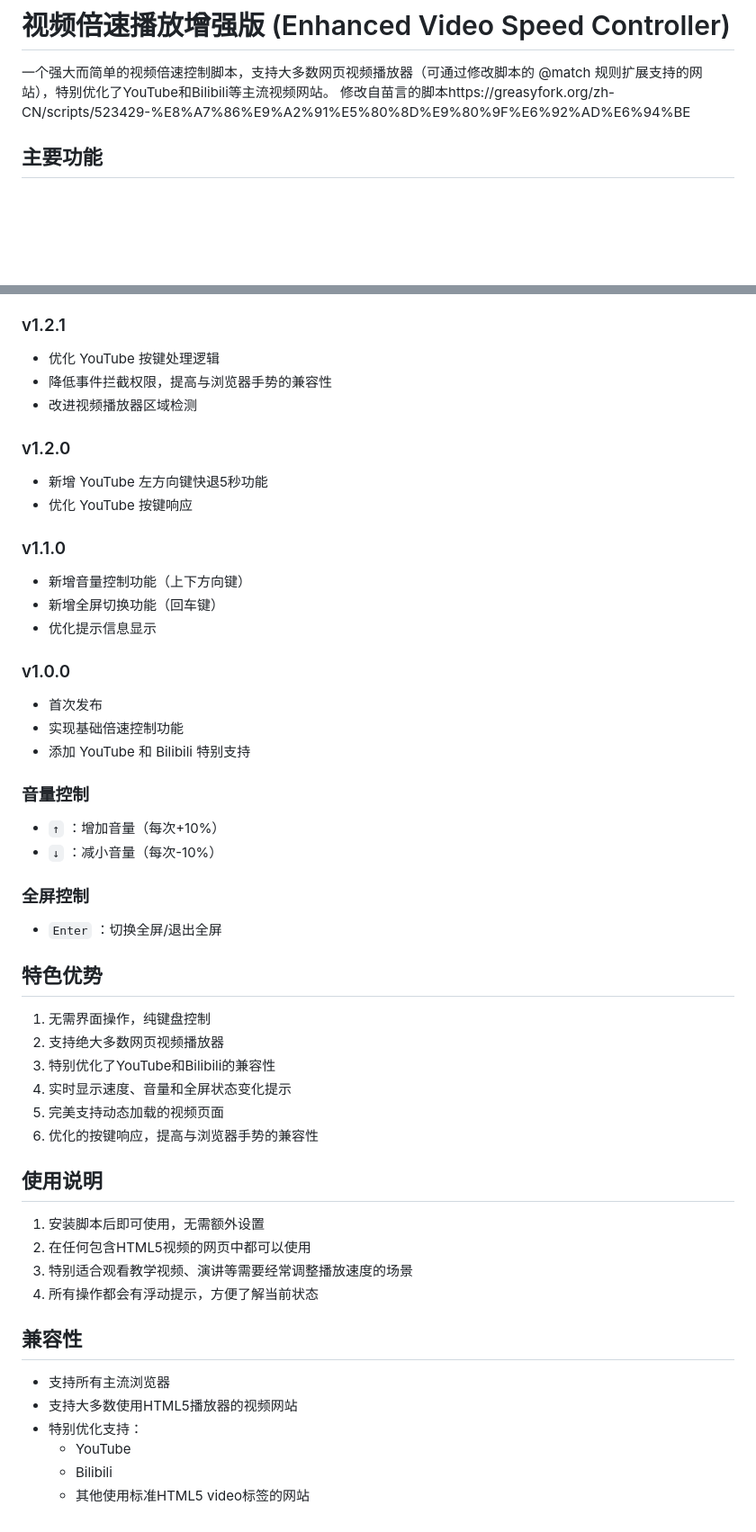
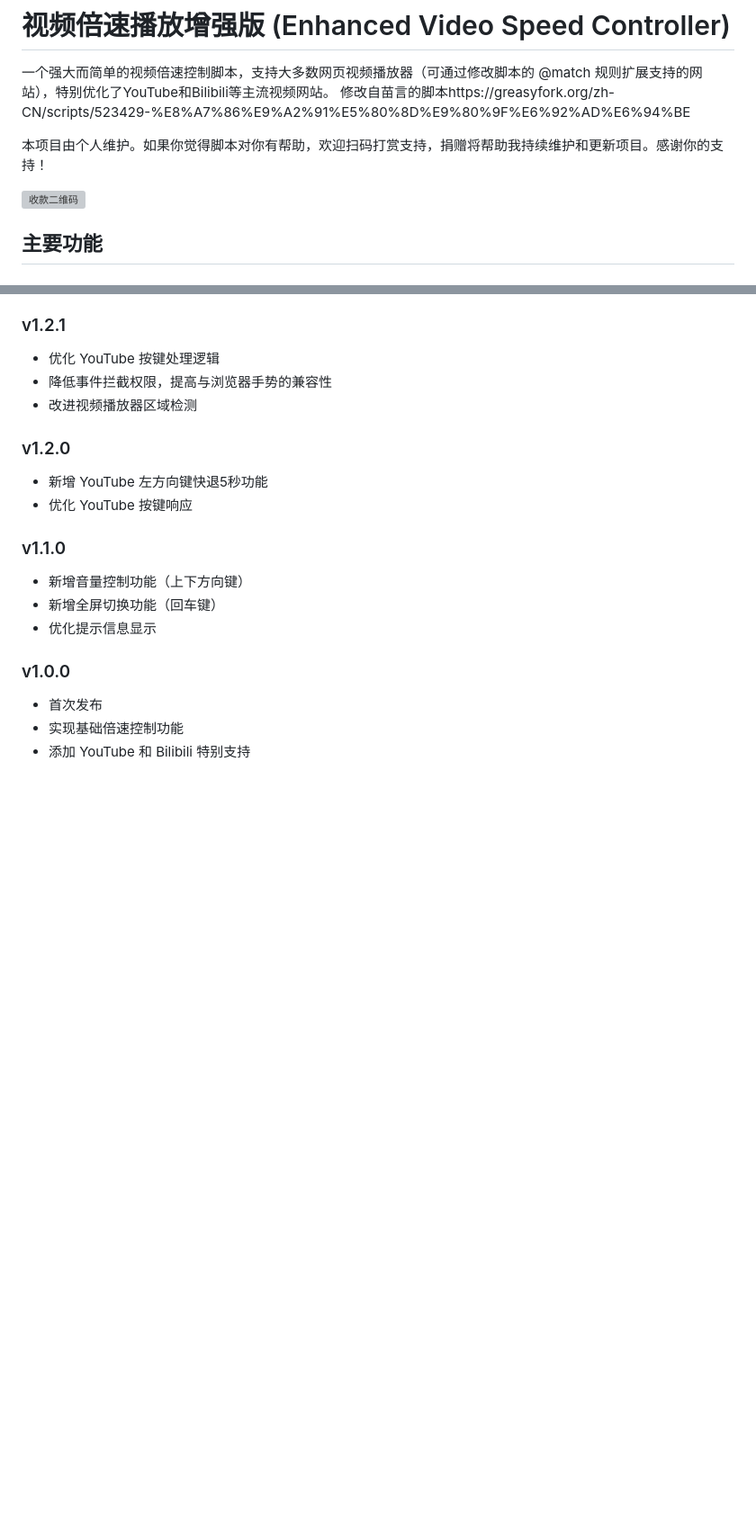
Before and after one commit to yinkai666/Video_Speed_Controller, a Markdown page: README.md, 2 parts joined by grey strips. Shown: that part at 90% size. Drawn GitHub-style; blank space fills up the shorter version; grey boxes are pictures that could not be loaded.

```diff
--- a/README.md
+++ b/README.md
@@ -1,6 +1,10 @@
 # 视频倍速播放增强版 (Enhanced Video Speed Controller)
 
 一个强大而简单的视频倍速控制脚本，支持大多数网页视频播放器（可通过修改脚本的 @match 规则扩展支持的网站），特别优化了YouTube和Bilibili等主流视频网站。 修改自苗言的脚本https://greasyfork.org/zh-CN/scripts/523429-%E8%A7%86%E9%A2%91%E5%80%8D%E9%80%9F%E6%92%AD%E6%94%BE
+
+本项目由个人维护。如果你觉得脚本对你有帮助，欢迎扫码打赏支持，捐赠将帮助我持续维护和更新项目。感谢你的支持！
+
+<img src="https://my-qr-codes.pages.dev/qr.jpg" alt="收款二维码" width="400">
 
 ## 主要功能
 
@@ -117,32 +121,3 @@
 - 首次发布
 - 实现基础倍速控制功能
 - 添加 YouTube 和 Bilibili 特别支持
-
-### 音量控制
-- `↑` ：增加音量（每次+10%）
-- `↓` ：减小音量（每次-10%）
-
-### 全屏控制
-- `Enter` ：切换全屏/退出全屏
-
-## 特色优势
-1. 无需界面操作，纯键盘控制
-2. 支持绝大多数网页视频播放器
-3. 特别优化了YouTube和Bilibili的兼容性
-4. 实时显示速度、音量和全屏状态变化提示
-5. 完美支持动态加载的视频页面
-6. 优化的按键响应，提高与浏览器手势的兼容性
-
-## 使用说明
-1. 安装脚本后即可使用，无需额外设置
-2. 在任何包含HTML5视频的网页中都可以使用
-3. 特别适合观看教学视频、演讲等需要经常调整播放速度的场景
-4. 所有操作都会有浮动提示，方便了解当前状态
-
-## 兼容性
-- 支持所有主流浏览器
-- 支持大多数使用HTML5播放器的视频网站
-- 特别优化支持：
-  - YouTube
-  - Bilibili
-  - 其他使用标准HTML5 video标签的网站
```
